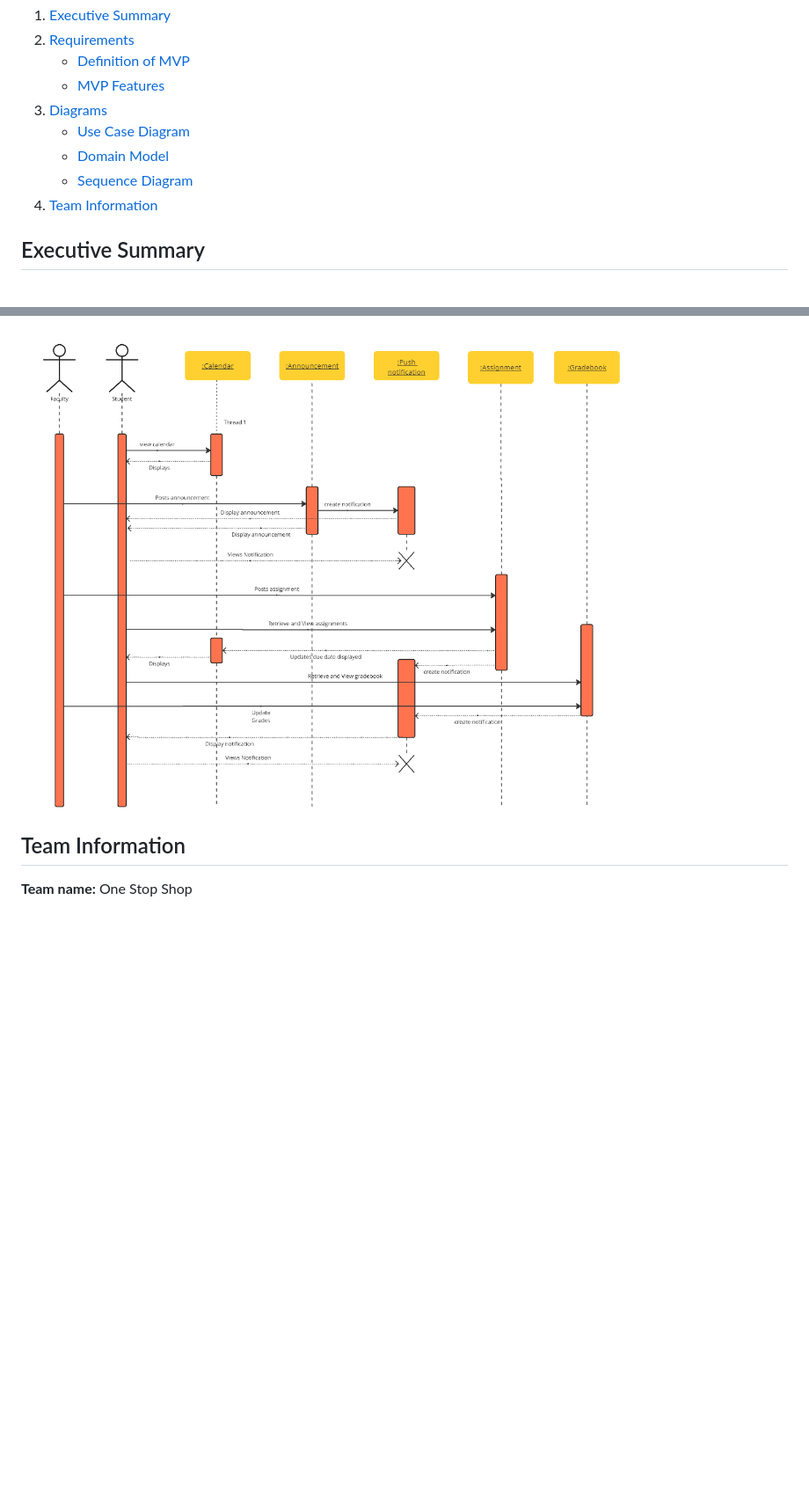
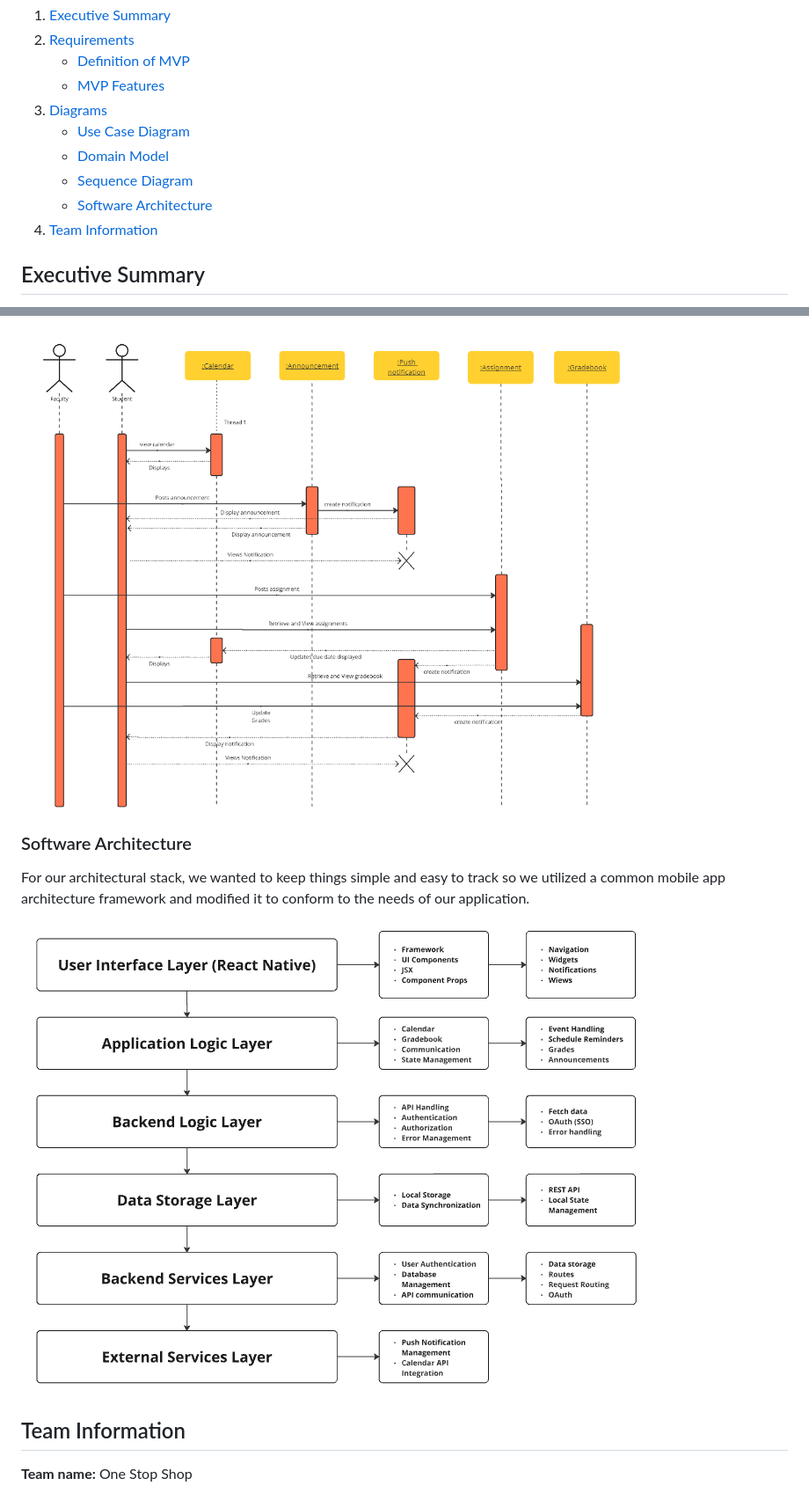
Before and after one commit to haydenc102502/one-stop-shop, a Markdown page: README.md, 2 parts joined by grey strips. Shown: that part at 88% size. Drawn GitHub-style; pictures changed too: assets/images/architecture-diagram.png (added); blank space fills up the shorter version.

Commit message:
Updated Readme added architecture diagram we chose

```diff
--- a/README.md
+++ b/README.md
@@ -14,6 +14,7 @@ One Stop Shop is an all-in-one mobile application for RIT students, faculty, and
    - [Use Case Diagram](#use-case-diagram)
    - [Domain Model](#domain-model)
    - [Sequence Diagram](#sequence-diagram)
+   - [Software Architecture](#software-architecture)
 4. [Team Information](#team-information)
 
 ## Executive Summary
@@ -100,6 +101,12 @@ The One Stop Shop application seeks to address the shortfalls of RIT’s apps by
 
 ![One-Stop-Shop Sequence Diagram](./assets/images/sequence.png)
 
+### Software Architecture
+
+For our architectural stack, we wanted to keep things simple and easy to track so we utilized a common mobile app architecture framework and modified it to conform to the needs of our application.
+
+![One-Stop-Shop Software Architecture Diagram](./assets/images/architecture-diagram.png)
+
 ## Team Information
 
 **Team name:** One Stop Shop
```
